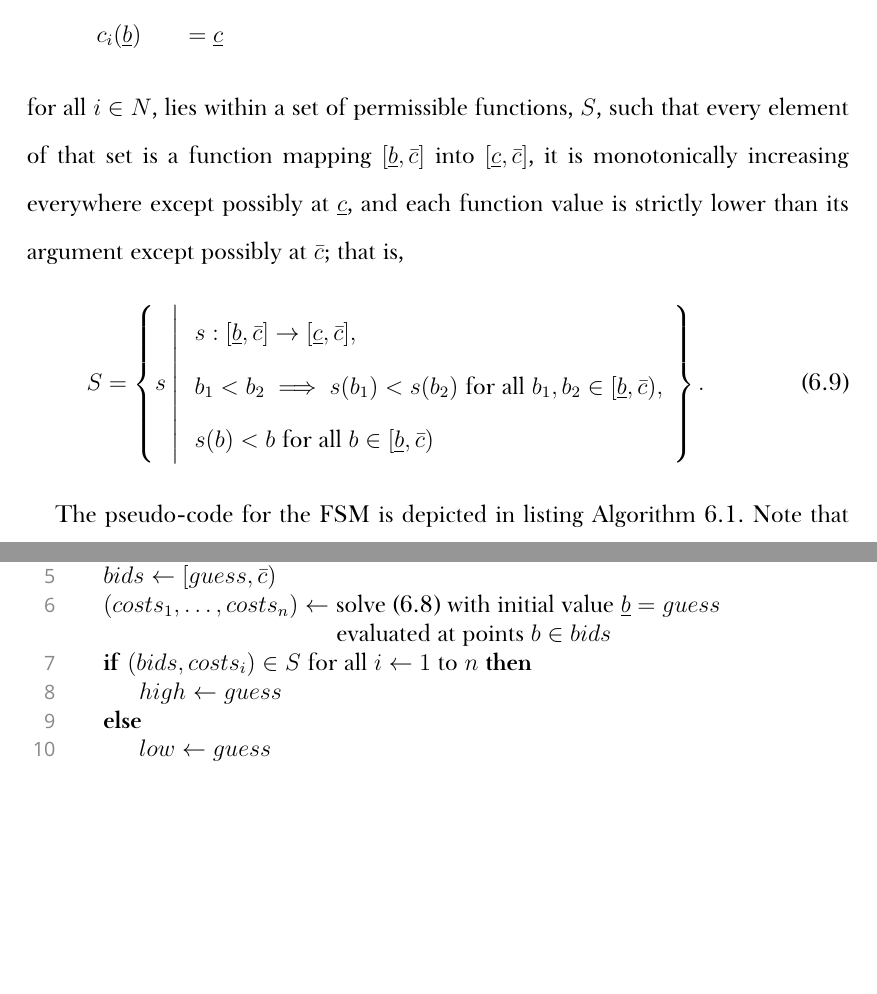
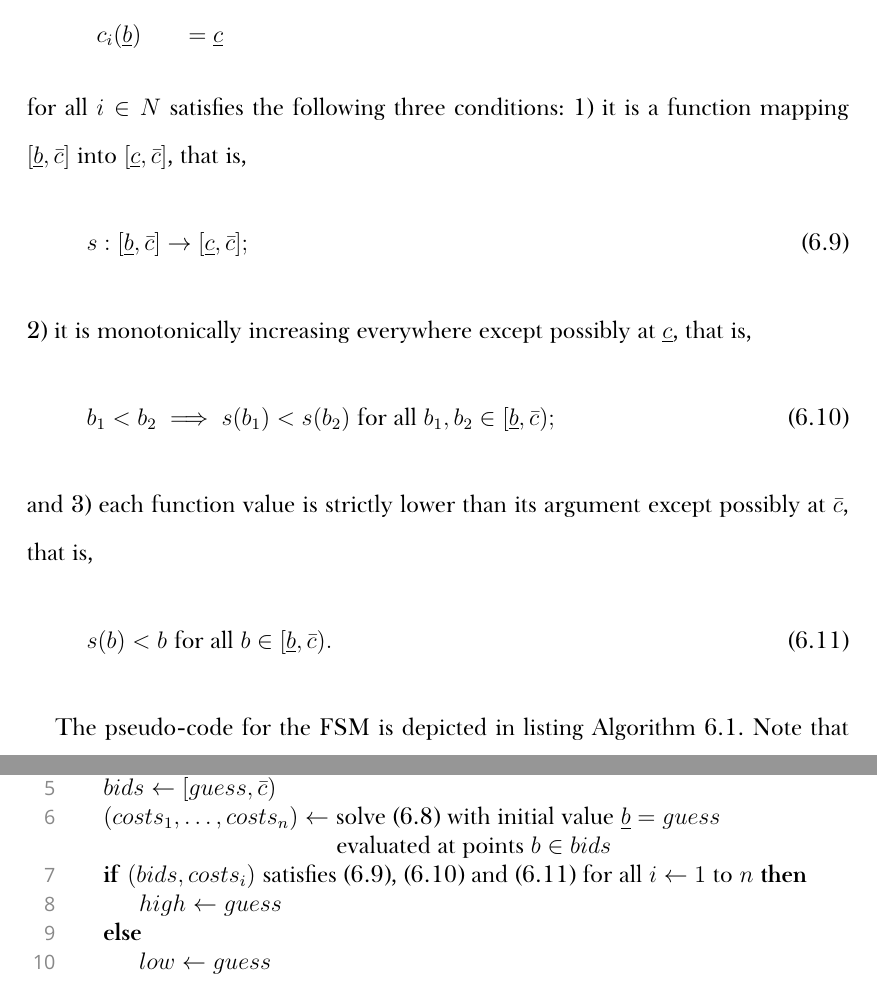
Before and after one commit to kubkon/Thesis, a LaTeX thesis (Thesis.tex, which reads Approximation/Approximation.tex): two parts of pages 120 and 121 of 180, joined at a grey line, cut so that both start at the same text, the shorter picture padded with empty space. Compiled offline with XeLaTeX; a missing font is replaced by an installed copy or a similar font.

Commit message:
Fix notation issue in Figs. 6.5 and 6.6.

```diff
--- a/Approximation/Approximation.tex
+++ b/Approximation/Approximation.tex
@@ -82,15 +82,20 @@ To briefly recap, the FSM method was first proposed by Bajari~\cite{Bajari2001a}
     c_i(\underline{b}) &= \underline{c}
   \end{array}
 \end{equation}
-for all $i\in N$, lies within a set of permissible functions, $S$, such that every element of that set is a function mapping $[\underline{b}, \bar{c}]$ into $[\underline{c}, \bar{c}]$, it is monotonically increasing everywhere except possibly at $\underline{c}$, and each function value is strictly lower than its argument except possibly at $\bar{c}$; that is,
+for all $i\in N$ satisfies the following three conditions: 1) it is a function mapping $[\underline{b}, \bar{c}]$ into $[\underline{c}, \bar{c}]$, that is,
 \begin{equation}
-  S=\left\{s \:\middle\vert\:
-  \begin{array}{l}
-    s: [\underline{b}, \bar{c}]\to [\underline{c}, \bar{c}],\\
-    b_1 < b_2\implies s(b_1) < s(b_2) \text{ for all }b_1,b_2\in [\underline{b}, \bar{c}),\\
-    s(b) < b \text{ for all }b\in [\underline{b}, \bar{c})
-  \end{array}
-  \right\}.
+  \label{eq:fsm_condition_1_approximation}
+    s: [\underline{b}, \bar{c}]\to [\underline{c}, \bar{c}];
+\end{equation}
+2) it is monotonically increasing everywhere except possibly at $\underline{c}$, that is,
+\begin{equation}
+  \label{eq:fsm_condition_2_approximation}
+  b_1 < b_2\implies s(b_1) < s(b_2) \text{ for all }b_1,b_2\in [\underline{b}, \bar{c});
+\end{equation}
+and 3) each function value is strictly lower than its argument except possibly at $\bar{c}$, that is,
+\begin{equation}
+  \label{eq:fsm_condition_3_approximation}
+  s(b) < b \text{ for all }b\in [\underline{b}, \bar{c}).
 \end{equation}
 
 The pseudo-code for the FSM is depicted in listing Algorithm~\ref{alg:forward_shooting_method_approximation}. Note that the algorithm is almost identical to the FSM version tailored to the DMP auction (cf.~Algorithm~\ref{alg:forward_shooting_method_indirect}), with only differences being the definition of the set of permissible functions, $S$, and the algorithm's search region delimited by $low$ and $high$ variables. Hence, the discussion of the algorithm is omitted, and the reader is referred to Section~\ref{sub:forward_shooting_method_indirect}.
@@ -110,7 +115,7 @@ The pseudo-code for the FSM is depicted in listing Algorithm~\ref{alg:forward_sh
     \Let{$bids$}{$[guess, \bar{c})$}
     \Let{$(costs_1,\dotsc,costs_n)$}{solve~\eqref{eq:fsm_initial_value_problem_approximation} with initial value $\underline{b} = guess$}
     \StatexIndent[7.5]{evaluated at points $b\in bids$}
-    \If{$(bids,costs_i)\in S$ for all $i\gets 1$ to $n$}
+    \If{$(bids,costs_i)$ satisfies~\eqref{eq:fsm_condition_1_approximation}, \eqref{eq:fsm_condition_2_approximation} and \eqref{eq:fsm_condition_3_approximation} for all $i\gets 1$ to $n$}
       \Let{$high$}{$guess$}
     \Else
       \Let{$low$}{$guess$}
```
Also changed, not shown: Approximation/Approximation.tex (8 more changed lines).
